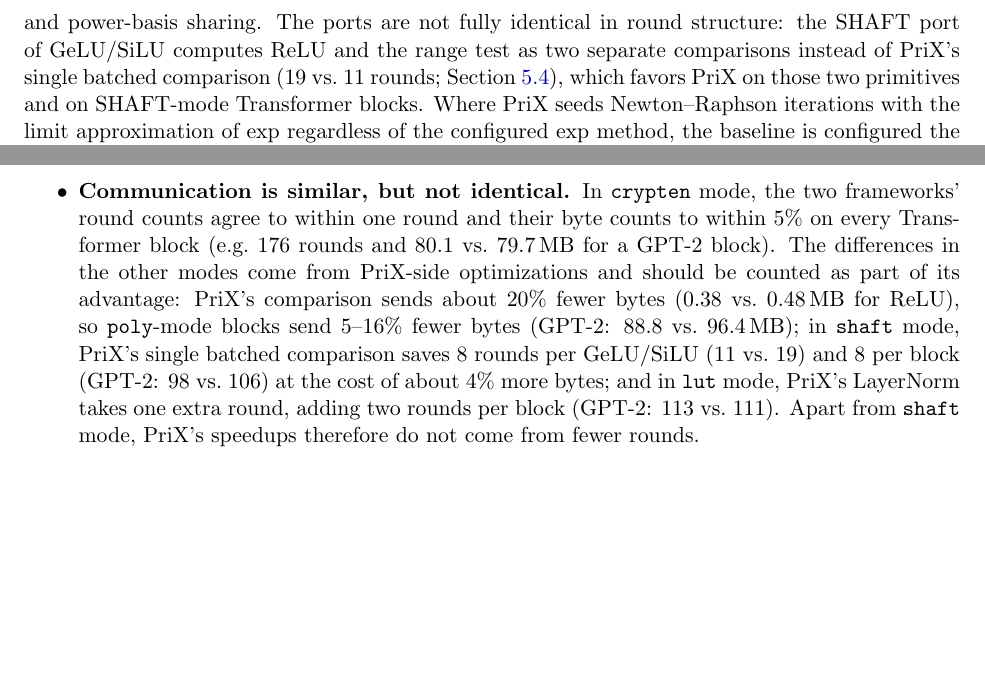
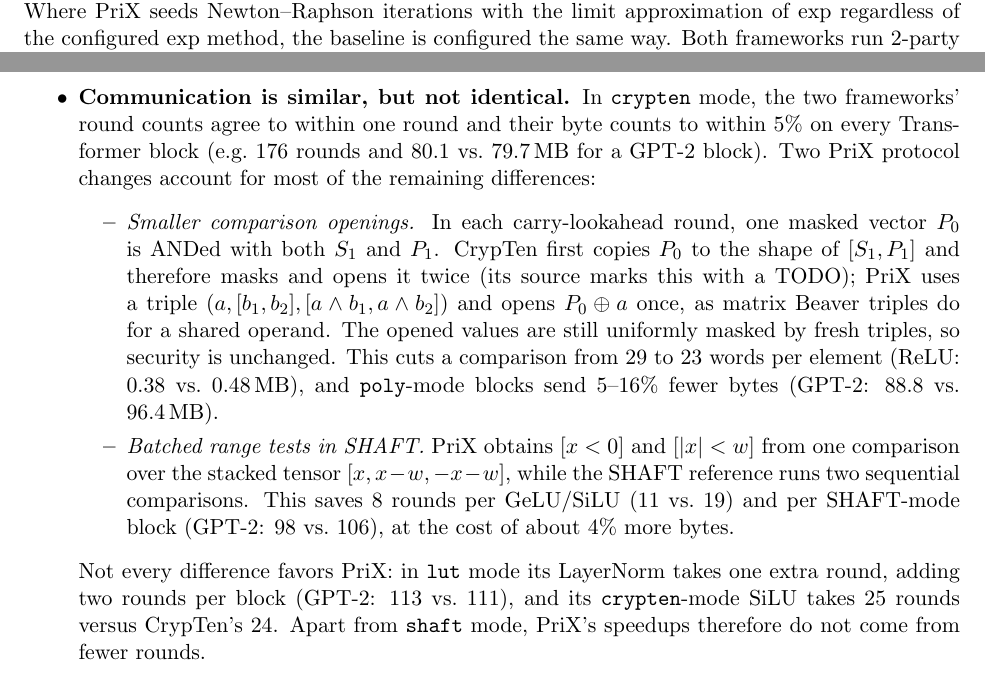
Before and after one commit to mugurbil/prix, a LaTeX paper (paper/main.tex): two parts of pages 9 and 14 of 19, joined at a grey line, cut at the place of the change, the shorter picture padded with empty space. Compiled offline with pdfLaTeX.

Commit message:
Paper/README: explain communication differences; SHAFT baseline is the reference implementation

```diff
--- a/paper/main.tex
+++ b/paper/main.tex
@@ -316,7 +316,7 @@ for mode in ["crypten", "poly", "shaft", "lut", "fission"]:
 %======================================================================
 
 \subsection{Experimental Setup}
-We compare \textbf{PriX (JAX)} against a PyTorch \textbf{CrypTen} baseline~\cite{knott2021crypten}: the CrypTen fork that serves as the reference implementation of Curl~\cite{santos2024curl} and Fission~\cite{ugurbil2025fission}. SHAFT's Fourier activations and ODE Softmax~\cite{kei2025shaft}, and the piecewise polynomials of \texttt{poly} mode, are added to this baseline by our benchmark script, which ports PriX's algorithms to it with the same coefficients, intervals, and power-basis sharing. The ports are not fully identical in round structure: the SHAFT port of $\operatorname{GeLU}$/$\operatorname{SiLU}$ computes $\operatorname{ReLU}$ and the range test as two separate comparisons instead of PriX's single batched comparison (19 vs.\ 11 rounds; Section~\ref{sec:ablation}), which favors PriX on those two primitives and on SHAFT-mode Transformer blocks. Where PriX seeds Newton--Raphson iterations with the limit approximation of $\exp$ regardless of the configured $\exp$ method, the baseline is configured the same way. Both frameworks run 2-party semi-honest protocols with the Trusted First Party (\texttt{TFP}) dealer, $f = 16$ fractional bits, identical inputs, and identical per-mode configuration files (each mode's YAML merged over the framework's default configuration; the two frameworks' default configurations agree on every parameter used). The five modes are:
+We compare \textbf{PriX (JAX)} against a PyTorch \textbf{CrypTen} baseline~\cite{knott2021crypten}: the CrypTen fork that serves as the reference implementation of Curl~\cite{santos2024curl} and Fission~\cite{ugurbil2025fission}. SHAFT's Fourier activations and ODE Softmax~\cite{kei2025shaft}, and the piecewise polynomials of \texttt{poly} mode, are added to this baseline by our benchmark script. The SHAFT functions follow the SHAFT authors' CrypTen-based reference implementation, which computes $\operatorname{GeLU}$/$\operatorname{SiLU}$ with $\operatorname{ReLU}$ followed by a separate range comparison. PUMA and Nimbus have no CrypTen implementation, so the \texttt{poly} functions are ports of PriX's algorithms with the same coefficients, intervals, batched comparisons, and power-basis sharing. Where PriX seeds Newton--Raphson iterations with the limit approximation of $\exp$ regardless of the configured $\exp$ method, the baseline is configured the same way. Both frameworks run 2-party semi-honest protocols with the Trusted First Party (\texttt{TFP}) dealer, $f = 16$ fractional bits, identical inputs, and identical per-mode configuration files (each mode's YAML merged over the framework's default configuration; the two frameworks' default configurations agree on every parameter used). The five modes are:
 \begin{enumerate}
     \item \textbf{CrypTen approximations (\texttt{crypten})}~\cite{knott2021crypten};
     \item \textbf{Piecewise polynomials (\texttt{poly})}~\cite{dong2023puma,li2024nimbus};
@@ -505,7 +505,12 @@ Fission          & 4.44$\times$ & 4.11$\times$ & 1.08$\times$ & 5\%  & 4.50$\tim
     \item \textbf{Most of the Transformer-block speedup remains with an identical transport.} Over \texttt{gloo}, PriX is still 3.24$\times$ faster than CrypTen on Transformer blocks (2.75--4.11$\times$ across modes). The shared-memory transport adds a further 1.35$\times$, about 20\% of the overall 4.39$\times$ on a log scale.
     \item \textbf{The transport matters more for small, round-bound operations.} On the primitives, the transport contributes 1.64$\times$ of the overall 3.39$\times$ (41\%). Their tensors are small, so per-round latency dominates. For ReLU, for example, each run is 9 rounds of under 0.5\,MB in total.
     \item \textbf{Fission mode barely depends on the transport} (1.05--1.08$\times$), because it needs very few rounds between the MPC parties (about 14 per GPT-2 block, versus 98--176 in the other modes).
-    \item \textbf{Communication is similar, but not identical.} In \texttt{crypten} mode, the two frameworks' round counts agree to within one round and their byte counts to within 5\% on every Transformer block (e.g.\ 176 rounds and 80.1 vs.\ 79.7\,MB for a GPT-2 block). The differences in the other modes come from PriX-side optimizations and should be counted as part of its advantage: PriX's comparison sends about 20\% fewer bytes (0.38 vs.\ 0.48\,MB for ReLU), so \texttt{poly}-mode blocks send 5--16\% fewer bytes (GPT-2: 88.8 vs.\ 96.4\,MB); in \texttt{shaft} mode, PriX's single batched comparison saves 8 rounds per $\operatorname{GeLU}$/$\operatorname{SiLU}$ (11 vs.\ 19) and 8 per block (GPT-2: 98 vs.\ 106) at the cost of about 4\% more bytes; and in \texttt{lut} mode, PriX's LayerNorm takes one extra round, adding two rounds per block (GPT-2: 113 vs.\ 111). Apart from \texttt{shaft} mode, PriX's speedups therefore do not come from fewer rounds.
+    \item \textbf{Communication is similar, but not identical.} In \texttt{crypten} mode, the two frameworks' round counts agree to within one round and their byte counts to within 5\% on every Transformer block (e.g.\ 176 rounds and 80.1 vs.\ 79.7\,MB for a GPT-2 block). Two PriX protocol changes account for most of the remaining differences:
+    \begin{itemize}
+        \item \emph{Smaller comparison openings.} In each carry-lookahead round, one masked vector $P_0$ is ANDed with both $S_1$ and $P_1$. CrypTen first copies $P_0$ to the shape of $[S_1, P_1]$ and therefore masks and opens it twice (its source marks this with a TODO); PriX uses a triple $(a, [b_1, b_2], [a \wedge b_1, a \wedge b_2])$ and opens $P_0 \oplus a$ once, as matrix Beaver triples do for a shared operand. The opened values are still uniformly masked by fresh triples, so security is unchanged. This cuts a comparison from 29 to 23 words per element (ReLU: 0.38 vs.\ 0.48\,MB), and \texttt{poly}-mode blocks send 5--16\% fewer bytes (GPT-2: 88.8 vs.\ 96.4\,MB).
+        \item \emph{Batched range tests in SHAFT.} PriX obtains $[x < 0]$ and $[|x| < w]$ from one comparison over the stacked tensor $[x, x - w, -x - w]$, while the SHAFT reference runs two sequential comparisons. This saves 8 rounds per $\operatorname{GeLU}$/$\operatorname{SiLU}$ (11 vs.\ 19) and per SHAFT-mode block (GPT-2: 98 vs.\ 106), at the cost of about 4\% more bytes.
+    \end{itemize}
+    Not every difference favors PriX: in \texttt{lut} mode its LayerNorm takes one extra round, adding two rounds per block (GPT-2: 113 vs.\ 111), and its \texttt{crypten}-mode SiLU takes 25 rounds versus CrypTen's 24. Apart from \texttt{shaft} mode, PriX's speedups therefore do not come from fewer rounds.
 \end{itemize}
 We also recorded the time spent inside communication calls, but for PriX this does not separate cleanly from computation. JAX dispatches device work asynchronously, and the copy to the host at the start of each communication call waits for that work to finish, so compute time is attributed to communication. The transport swap above avoids this problem because it compares end-to-end latencies. This ablation was run on CPU only; on GPU, both transports additionally include device-to-host copies.
 
```
Also changed, not shown: README.md, paper/prix_arxiv.pdf.
